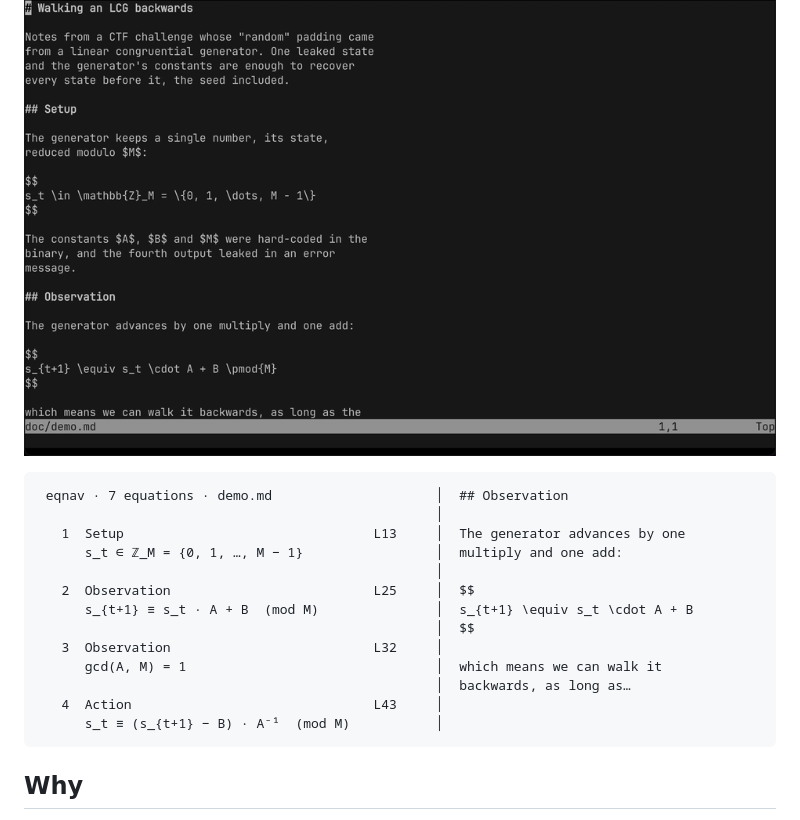
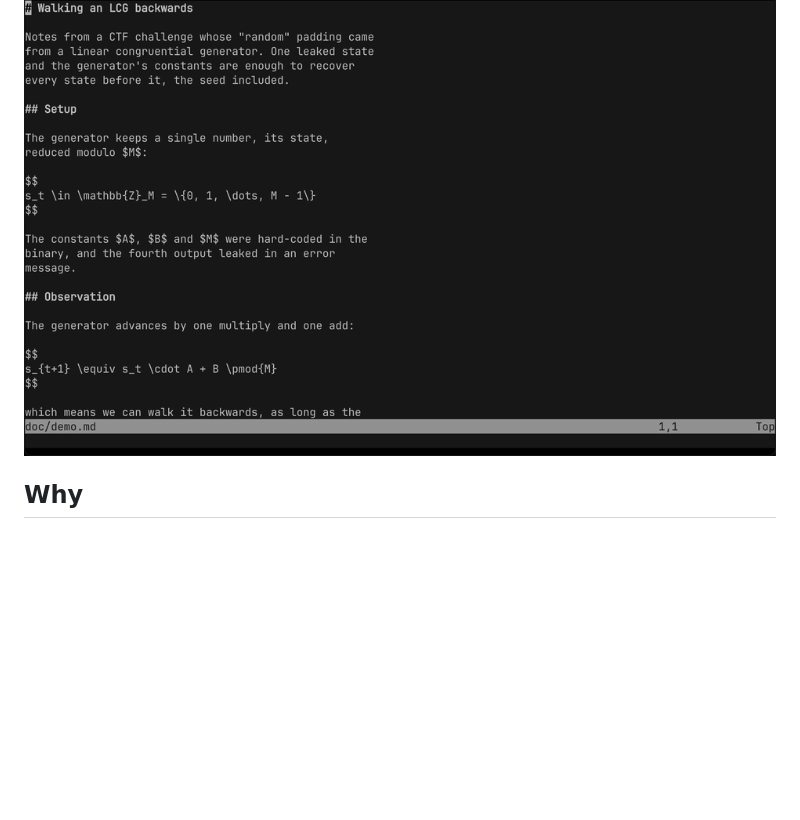
Before and after one commit to yal212/eqnav.nvim, a Markdown page: README.md, the part around the change. Drawn GitHub-style; blank space fills up the shorter version.

Commit message:
docs(readme): drop the text mockup, which repeats the demo GIF

````diff
--- a/README.md
+++ b/README.md
@@ -8,22 +8,6 @@ A separate, prose-free page of your document's **rendered** equations. Walk it w
 `j`/`k`, press `<CR>`, and land on that equation in the source.
 
 ![The eqnav index beside doc/demo.md: equations render in, j/k walks them, and Enter lands on one in the source](doc/demo.gif)
-
-```
- eqnav · 7 equations · demo.md                     │  ## Observation
-                                                   │
-   1  Setup                                L13     │  The generator advances by one
-      s_t ∈ ℤ_M = {0, 1, …, M − 1}                 │  multiply and one add:
-                                                   │
-   2  Observation                          L25     │  $$
-      s_{t+1} ≡ s_t · A + B  (mod M)               │  s_{t+1} \equiv s_t \cdot A + B
-                                                   │  $$
-   3  Observation                          L32     │
-      gcd(A, M) = 1                                │  which means we can walk it
-                                                   │  backwards, as long as…
-   4  Action                               L43     │
-      s_t ≡ (s_{t+1} − B) · A⁻¹  (mod M)           │
-```
 
 ## Why
 
````
